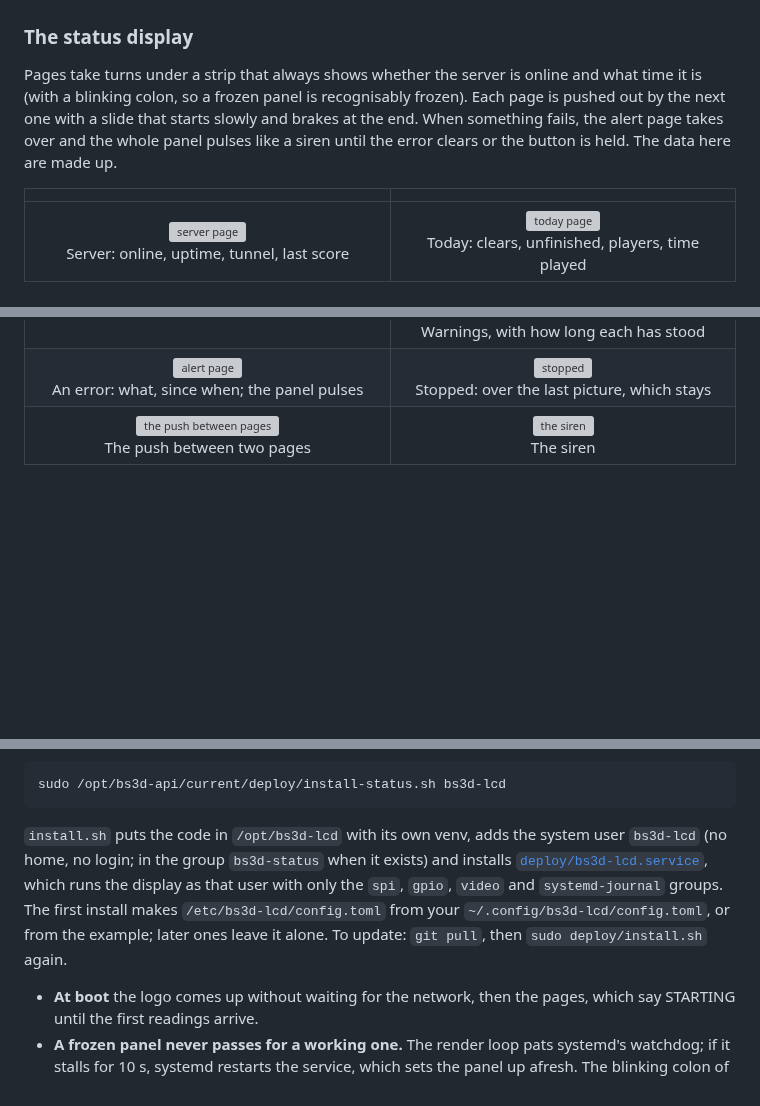
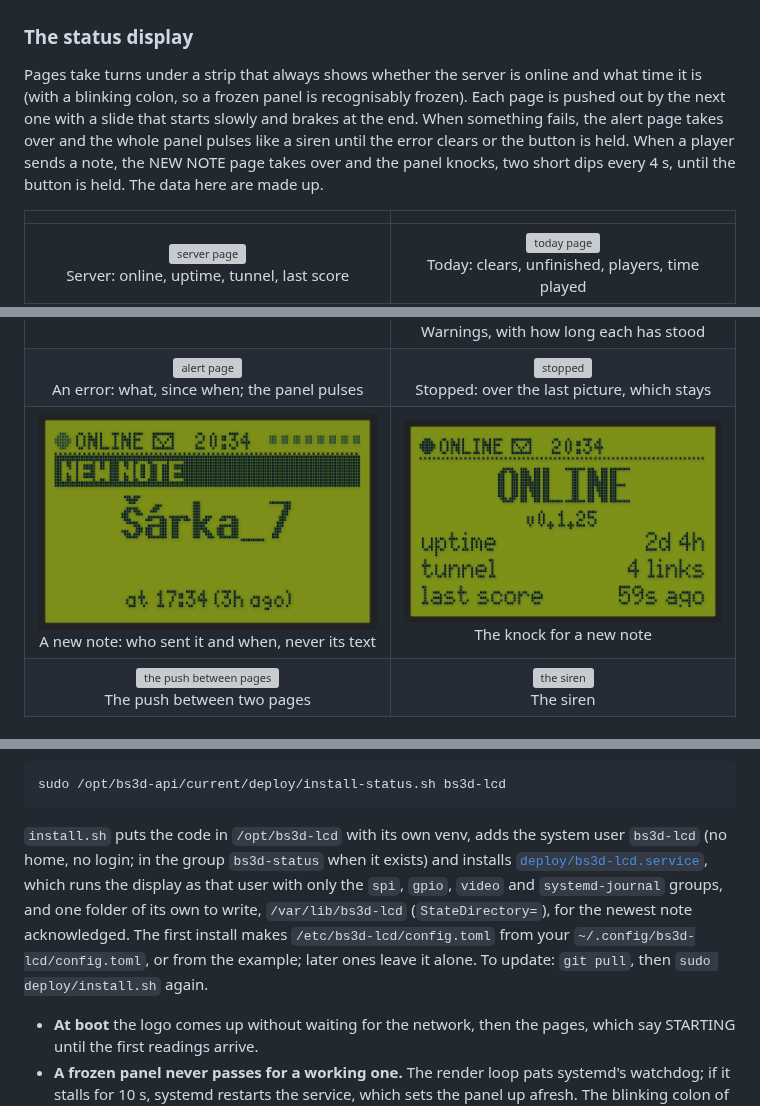
Before and after one commit to AntoninPrazsky/BS3D-LCD, a Markdown page: README.md, 3 parts joined by grey strips. Rendered like a GitHub page; pictures changed too: docs/screenshots/status-note.gif (added), docs/screenshots/status-note.png (added); blank space fills up the shorter version; grey boxes are pictures that could not be loaded.

````diff
--- a/README.md
+++ b/README.md
@@ -44,7 +44,7 @@ The logo animation step by step: a bubble is shot up and pops, its ring reveals
 
 ### The status display
 
-Pages take turns under a strip that always shows whether the server is online and what time it is (with a blinking colon, so a frozen panel is recognisably frozen). Each page is pushed out by the next one with a slide that starts slowly and brakes at the end. When something fails, the alert page takes over and the whole panel pulses like a siren until the error clears or the button is held. The data here are made up.
+Pages take turns under a strip that always shows whether the server is online and what time it is (with a blinking colon, so a frozen panel is recognisably frozen). Each page is pushed out by the next one with a slide that starts slowly and brakes at the end. When something fails, the alert page takes over and the whole panel pulses like a siren until the error clears or the button is held. When a player sends a note, the NEW NOTE page takes over and the panel knocks, two short dips every 4 s, until the button is held. The data here are made up.
 
 | | |
 |:---:|:---:|
@@ -54,6 +54,7 @@ Pages take turns under a strip that always shows whether the server is online an
 | <img src="docs/screenshots/status-top-roll.png" alt="top players rolling"><br>…with the nicknames as the game shows them | <img src="docs/screenshots/status-all.png" alt="all time page"><br>All time: players, clears, boards cleared, notes |
 | <img src="docs/screenshots/status-box.png" alt="the Pi page"><br>The Pi: temperature, fan, load, space, backup | <img src="docs/screenshots/status-warnings.png" alt="warnings page"><br>Warnings, with how long each has stood |
 | <img src="docs/screenshots/status-alert.png" alt="alert page"><br>An error: what, since when; the panel pulses | <img src="docs/screenshots/status-stopped.png" alt="stopped"><br>Stopped: over the last picture, which stays |
+| <img src="docs/screenshots/status-note.png" alt="new note page"><br>A new note: who sent it and when, never its text | <img src="docs/screenshots/status-note.gif" alt="the knock for a new note"><br>The knock for a new note |
 | <img src="docs/screenshots/status-push.gif" alt="the push between pages"><br>The push between two pages | <img src="docs/screenshots/status-siren.gif" alt="the siren"><br>The siren |
 
 ### Greyscale on a 1-bit panel
@@ -181,7 +184,7 @@ For the play statistics, first install BS3D-API's status snapshot and let the di
 sudo /opt/bs3d-api/current/deploy/install-status.sh bs3d-lcd
 ```
 
-`install.sh` puts the code in `/opt/bs3d-lcd` with its own venv, adds the system user `bs3d-lcd` (no home, no login; in the group `bs3d-status` when it exists) and installs [`deploy/bs3d-lcd.service`](deploy/bs3d-lcd.service), which runs the display as that user with only the `spi`, `gpio`, `video` and `systemd-journal` groups. The first install makes `/etc/bs3d-lcd/config.toml` from your `~/.config/bs3d-lcd/config.toml`, or from the example; later ones leave it alone. To update: `git pull`, then `sudo deploy/install.sh` again.
+`install.sh` puts the code in `/opt/bs3d-lcd` with its own venv, adds the system user `bs3d-lcd` (no home, no login; in the group `bs3d-status` when it exists) and installs [`deploy/bs3d-lcd.service`](deploy/bs3d-lcd.service), which runs the display as that user with only the `spi`, `gpio`, `video` and `systemd-journal` groups, and one folder of its own to write, `/var/lib/bs3d-lcd` (`StateDirectory=`), for the newest note acknowledged. The first install makes `/etc/bs3d-lcd/config.toml` from your `~/.config/bs3d-lcd/config.toml`, or from the example; later ones leave it alone. To update: `git pull`, then `sudo deploy/install.sh` again.
 
 - **At boot** the logo comes up without waiting for the network, then the pages, which say STARTING until the first readings arrive.
 - **A frozen panel never passes for a working one.** The render loop pats systemd's watchdog; if it stalls for 10 s, systemd restarts the service, which sets the panel up afresh. The blinking colon of the clock shows it too.
````
Also changed, not shown: other parts of README.md (+8 -6 lines), 17 other files.
